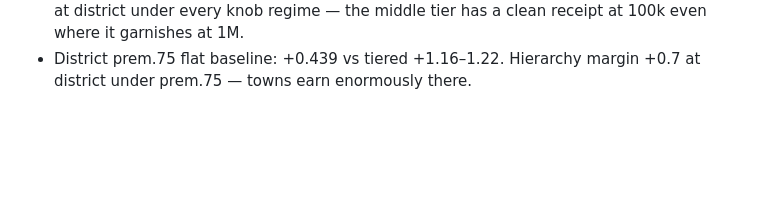
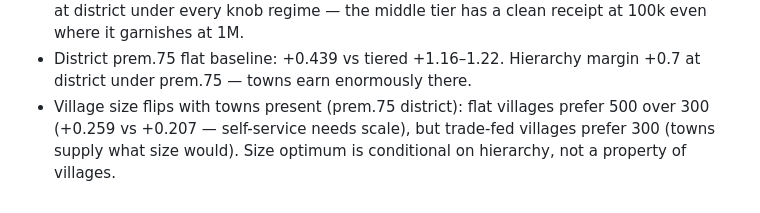
Before and after one commit to a913cb82/rts-info-delay, a Markdown page: docs/BO_4TIER_NOTES.md, the part around the change. Rendered like a GitHub page; blank space fills up the shorter version.

Commit message:
notes: village-size optimum conditional on hierarchy

```diff
--- a/docs/BO_4TIER_NOTES.md
+++ b/docs/BO_4TIER_NOTES.md
@@ -585,3 +585,7 @@ villages too many/small, bourgs small (600 vs 900), chefs small
   has a clean receipt at 100k even where it garnishes at 1M.
 - District prem.75 flat baseline: +0.439 vs tiered +1.16–1.22. Hierarchy
   margin +0.7 at district under prem.75 — towns earn enormously there.
+- Village size flips with towns present (prem.75 district): flat villages
+  prefer 500 over 300 (+0.259 vs +0.207 — self-service needs scale), but
+  trade-fed villages prefer 300 (towns supply what size would). Size
+  optimum is conditional on hierarchy, not a property of villages.
```
